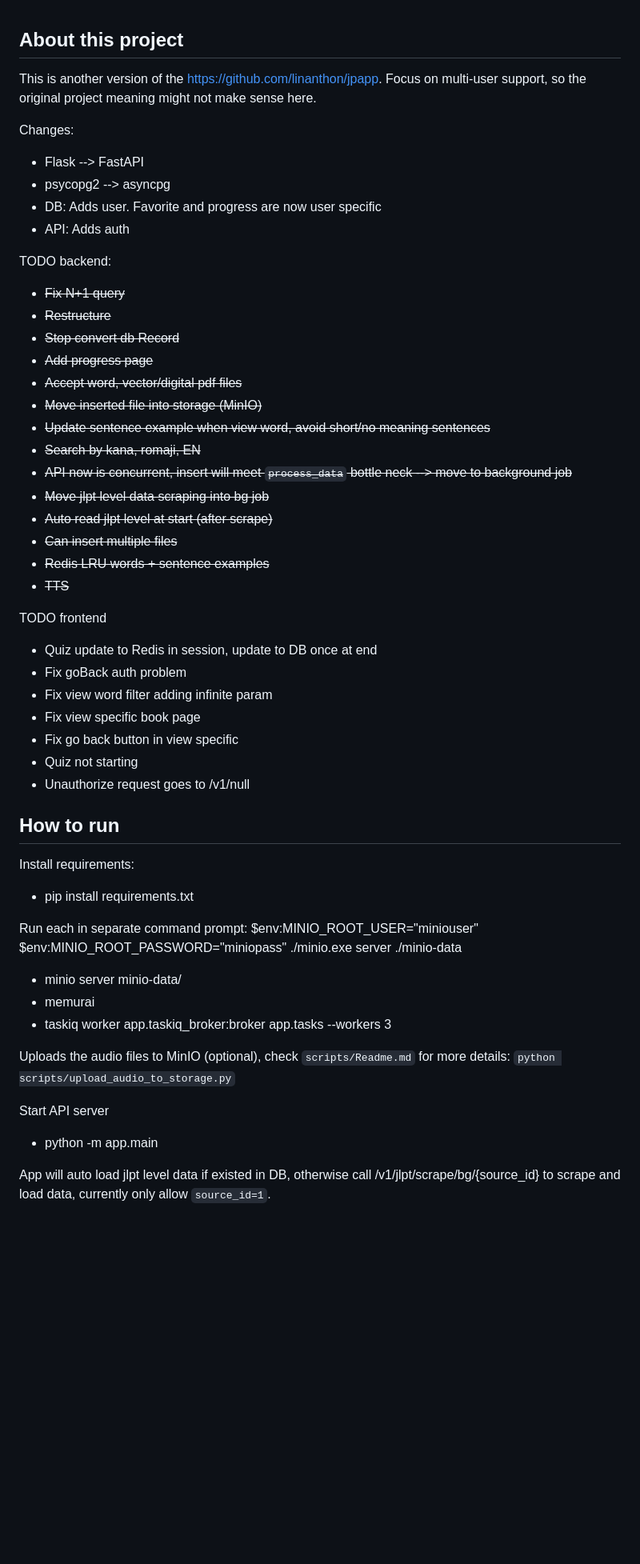
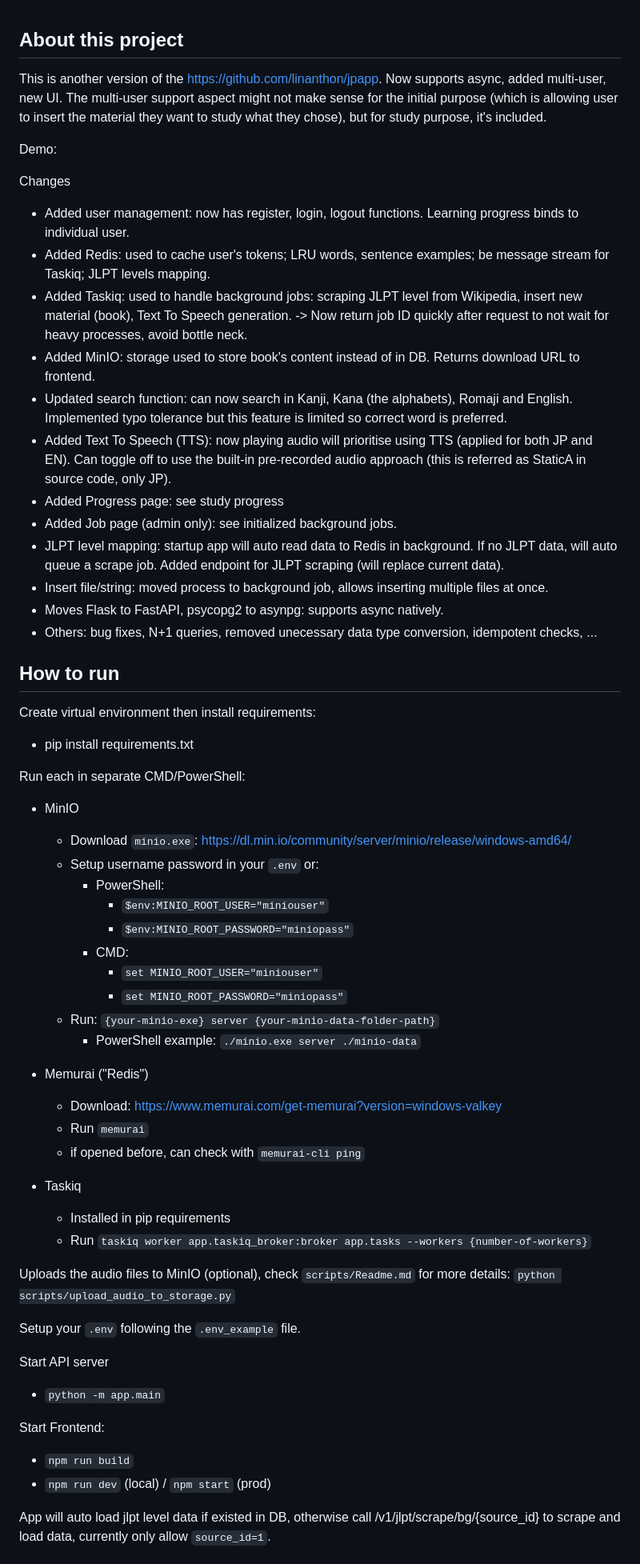
Before and after one commit to linanthon/jpapp2, a Markdown page: Readme.md, the part around one of its changes. Shown at 80% size. Drawn GitHub-style; blank space fills up the shorter version.

```diff
--- a/Readme.md
+++ b/Readme.md
@@ -1,55 +1,62 @@
 ## About this project
-This is another version of the https://github.com/linanthon/jpapp. Focus on multi-user support, so the original project meaning might not make sense here.
+This is another version of the https://github.com/linanthon/jpapp. Now supports async, added multi-user, new UI. The multi-user support aspect might not make sense for the initial purpose (which is allowing user to insert the material they want to study what they chose), but for study purpose, it's included.
 
-Changes:
-- Flask --> FastAPI
-- psycopg2 --> asyncpg
-- DB: Adds user. Favorite and progress are now user specific
-- API: Adds auth
+Demo:
 
-TODO backend:
-- ~~Fix N+1 query~~
-- ~~Restructure~~
-- ~~Stop convert db Record~~
-- ~~Add progress page~~
-- ~~Accept word, vector/digital pdf files~~
-- ~~Move inserted file into storage (MinIO)~~
-- ~~Update sentence example when view word, avoid short/no meaning sentences~~
-- ~~Search by kana, romaji, EN~~
-- ~~API now is concurrent, insert will meet `process_data` bottle neck --> move to background job~~
-- ~~Move jlpt level data scraping into bg job~~
-- ~~Auto read jlpt level at start (after scrape)~~
-- ~~Can insert multiple files~~
-- ~~Redis LRU words + sentence examples~~
-- ~~TTS~~
-
-TODO frontend
-- Quiz update to Redis in session, update to DB once at end
-- Fix goBack auth problem
-- Fix view word filter adding infinite param
-- Fix view specific book page
-- Fix go back button in view specific
-- Quiz not starting
-- Unauthorize request goes to /v1/null
+Changes
+- Added user management: now has register, login, logout functions. Learning progress binds to individual user.
+- Added Redis: used to cache user's tokens; LRU words, sentence examples; be message stream for Taskiq; JLPT levels mapping.
+- Added Taskiq: used to handle background jobs: scraping JLPT level from Wikipedia, insert new material (book), Text To Speech generation. -> Now return job ID quickly after request to not wait for heavy processes, avoid bottle neck.
+- Added MinIO: storage used to store book's content instead of in DB. Returns download URL to frontend.
+- Updated search function: can now search in Kanji, Kana (the alphabets), Romaji and English. Implemented typo tolerance but this feature is limited so correct word is preferred.
+- Added Text To Speech (TTS): now playing audio will prioritise using TTS (applied for both JP and EN). Can toggle off to use the built-in pre-recorded audio approach (this is referred as StaticA in source code, only JP).
+- Added Progress page: see study progress
+- Added Job page (admin only): see initialized background jobs.
+- JLPT level mapping: startup app will auto read data to Redis in background. If no JLPT data, will auto queue a scrape job. Added endpoint for JLPT scraping (will replace current data).
+- Insert file/string: moved process to background job, allows inserting multiple files at once.
+- Moves Flask to FastAPI, psycopg2 to asynpg: supports async natively.
+- Others: bug fixes, N+1 queries, removed unecessary data type conversion, idempotent checks, ...
 
 ## How to run
 
-Install requirements:
+Create virtual environment then install requirements:
 * pip install requirements.txt
 
-Run each in separate command prompt:
-$env:MINIO_ROOT_USER="miniouser"
-$env:MINIO_ROOT_PASSWORD="miniopass"
-./minio.exe server ./minio-data
-* minio server minio-data/
-* memurai
-* taskiq worker app.taskiq_broker:broker app.tasks --workers 3
+Run each in separate CMD/PowerShell:
+
+* MinIO
+  - Download `minio.exe`: https://dl.min.io/community/server/minio/release/windows-amd64/
+  - Setup username password in your `.env` or:
+    - PowerShell:
+      - `$env:MINIO_ROOT_USER="miniouser"`
+      - `$env:MINIO_ROOT_PASSWORD="miniopass"`
+    - CMD:
+      - `set MINIO_ROOT_USER="miniouser"`
+      - `set MINIO_ROOT_PASSWORD="miniopass"`
+  - Run:
+    `{your-minio-exe} server {your-minio-data-folder-path}`
+    - PowerShell example: `./minio.exe server ./minio-data`
+
+* Memurai ("Redis")
+  - Download: https://www.memurai.com/get-memurai?version=windows-valkey
+  - Run `memurai`
+  - if opened before, can check with `memurai-cli ping`
+
+* Taskiq
+  - Installed in pip requirements
+  - Run `taskiq worker app.taskiq_broker:broker app.tasks --workers {number-of-workers}`
 
 Uploads the audio files to MinIO (optional), check `scripts/Readme.md` for more details:
 `python scripts/upload_audio_to_storage.py`
 
+Setup your `.env` following the `.env_example` file.
+
 Start API server
-* python -m app.main
+* `python -m app.main`
+
+Start Frontend:
+* `npm run build`
+* `npm run dev` (local) / `npm start` (prod)
 
 App will auto load jlpt level data if existed in DB, otherwise call /v1/jlpt/scrape/bg/{source_id} to scrape and load data, currently only allow `source_id=1`.
 
```
Also changed, not shown: other parts of Readme.md (+0 -5 lines).
